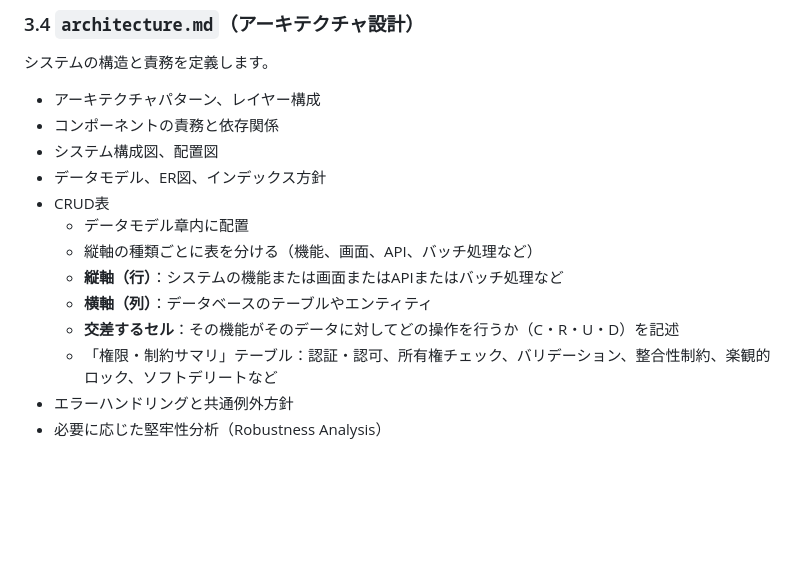
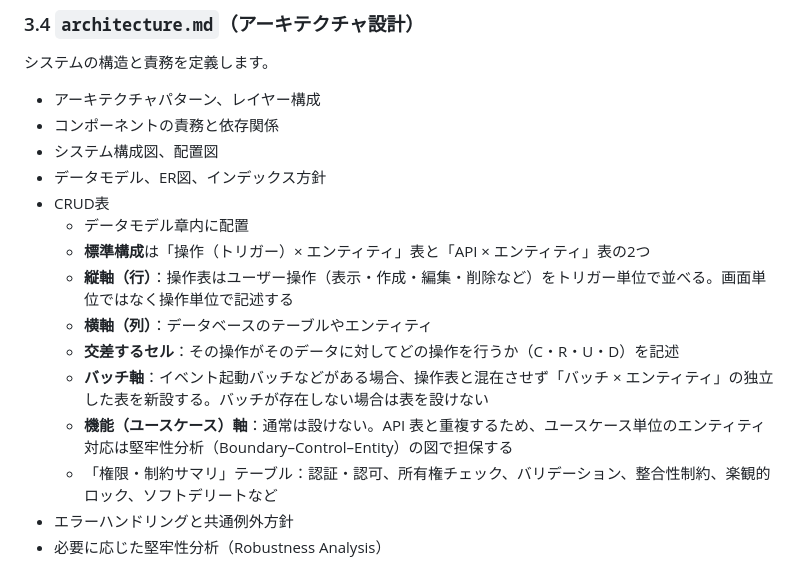
Before and after one commit to ryu1/hono-react-board-app, a Markdown page: docs/documentation-guideline.md, the part around the change. Drawn GitHub-style; blank space fills up the shorter version.

```diff
--- a/docs/documentation-guideline.md
+++ b/docs/documentation-guideline.md
@@ -184,10 +184,12 @@ docs/
 - データモデル、ER図、インデックス方針
 - CRUD表
   - データモデル章内に配置
-  - 縦軸の種類ごとに表を分ける（機能、画面、API、バッチ処理など）
-  - **縦軸（行）**：システムの機能または画面またはAPIまたはバッチ処理など
+  - **標準構成**は「操作（トリガー）× エンティティ」表と「API × エンティティ」表の2つ
+  - **縦軸（行）**：操作表はユーザー操作（表示・作成・編集・削除など）をトリガー単位で並べる。画面単位ではなく操作単位で記述する
   - **横軸（列）**：データベースのテーブルやエンティティ
-  - **交差するセル**：その機能がそのデータに対してどの操作を行うか（C・R・U・D）を記述
+  - **交差するセル**：その操作がそのデータに対してどの操作を行うか（C・R・U・D）を記述
+  - **バッチ軸**：イベント起動バッチなどがある場合、操作表と混在させず「バッチ × エンティティ」の独立した表を新設する。バッチが存在しない場合は表を設けない
+  - **機能（ユースケース）軸**：通常は設けない。API 表と重複するため、ユースケース単位のエンティティ対応は堅牢性分析（Boundary–Control–Entity）の図で担保する
   - 「権限・制約サマリ」テーブル：認証・認可、所有権チェック、バリデーション、整合性制約、楽観的ロック、ソフトデリートなど
 - エラーハンドリングと共通例外方針
 - 必要に応じた堅牢性分析（Robustness Analysis）
```
Also changed, not shown: docs/architecture.md (+14 -15 lines).
